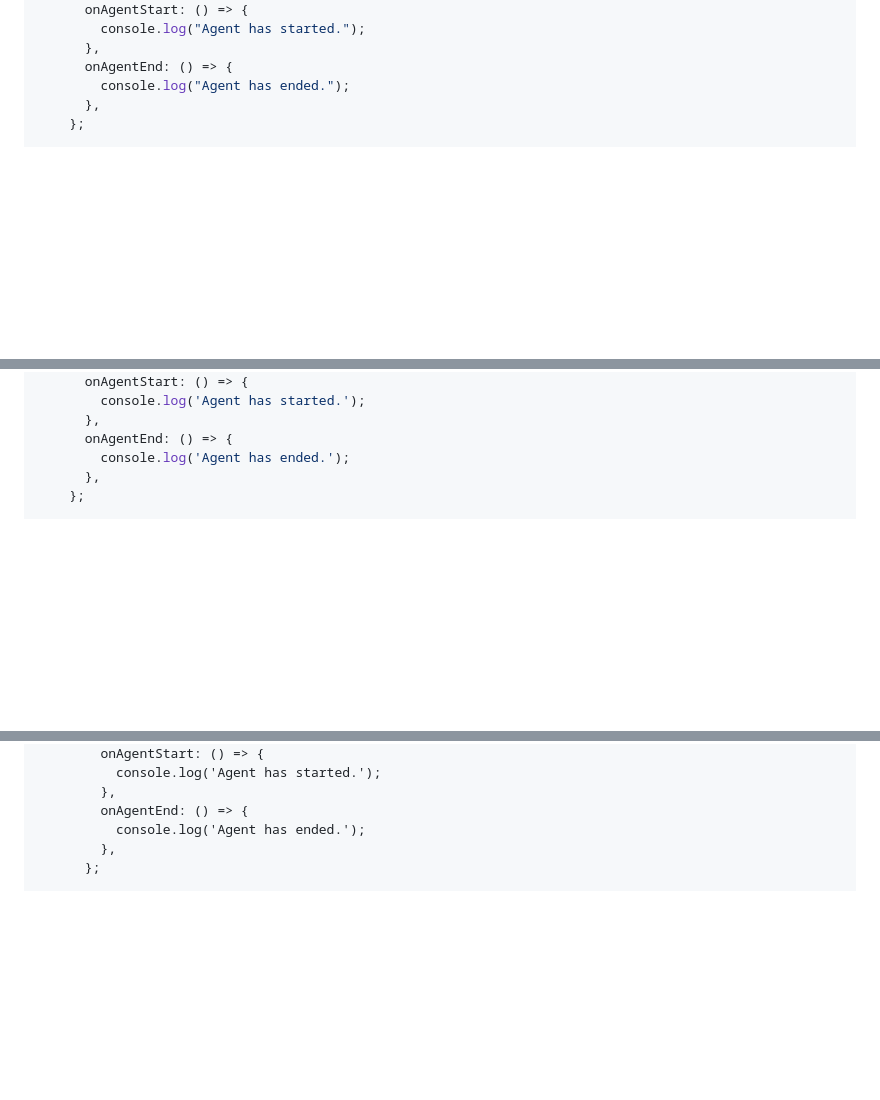
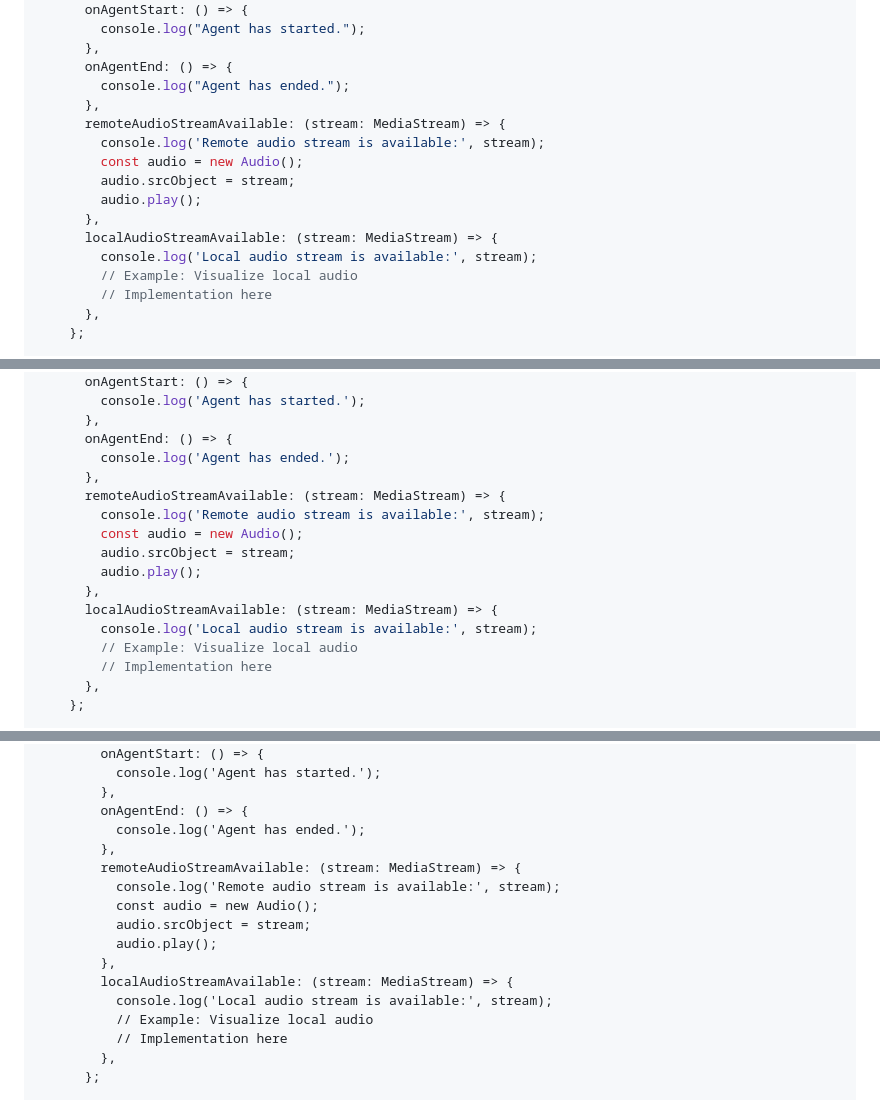
Before and after one commit to hamsa-ai/avatars-sdk, a Markdown page: README.md, 3 parts joined by grey strips. Drawn GitHub-style; blank space fills up the shorter version.

```diff
--- a/README.md
+++ b/README.md
@@ -279,6 +341,17 @@ const LiveDemoPage: React.FC = () => {
       },
       onAgentEnd: () => {
         console.log("Agent has ended.");
+      },
+      remoteAudioStreamAvailable: (stream: MediaStream) => {
+        console.log('Remote audio stream is available:', stream);
+        const audio = new Audio();
+        audio.srcObject = stream;
+        audio.play();
+      },
+      localAudioStreamAvailable: (stream: MediaStream) => {
+        console.log('Local audio stream is available:', stream);
+        // Example: Visualize local audio
+        // Implementation here
       },
     };
 
@@ -448,6 +532,17 @@ export class LiveDemoComponent implements OnInit, OnDestroy {
       },
       onAgentEnd: () => {
         console.log('Agent has ended.');
+      },
+      remoteAudioStreamAvailable: (stream: MediaStream) => {
+        console.log('Remote audio stream is available:', stream);
+        const audio = new Audio();
+        audio.srcObject = stream;
+        audio.play();
+      },
+      localAudioStreamAvailable: (stream: MediaStream) => {
+        console.log('Local audio stream is available:', stream);
+        // Example: Visualize local audio
+        // Implementation here
       },
     };
 
@@ -620,6 +726,17 @@ export class LiveDemoComponent implements OnInit, OnDestroy {
         },
         onAgentEnd: () => {
           console.log('Agent has ended.');
+        },
+        remoteAudioStreamAvailable: (stream: MediaStream) => {
+          console.log('Remote audio stream is available:', stream);
+          const audio = new Audio();
+          audio.srcObject = stream;
+          audio.play();
+        },
+        localAudioStreamAvailable: (stream: MediaStream) => {
+          console.log('Local audio stream is available:', stream);
+          // Example: Visualize local audio
+          // Implementation here
         },
       };
 
```
Also changed, not shown: other parts of README.md (+118 -35 lines).
